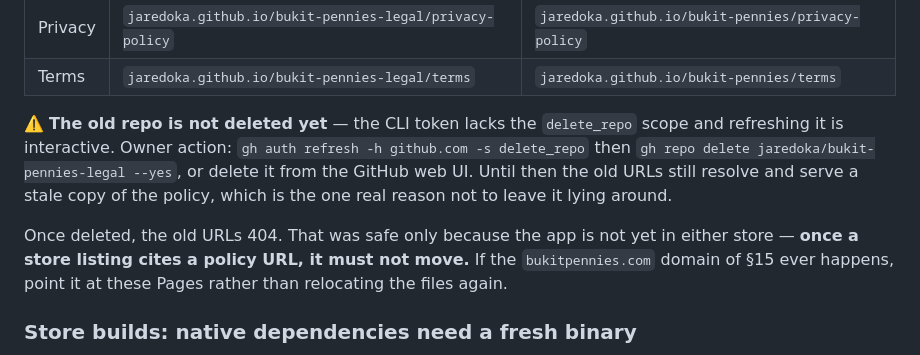
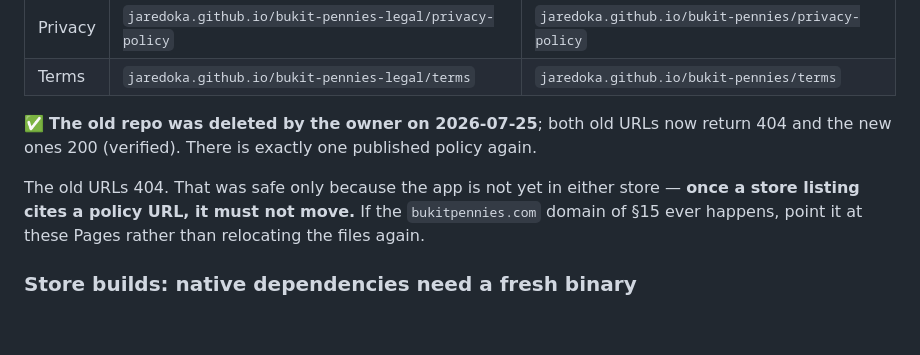
Before and after one commit to jaredoka/bukit-pennies, a Markdown page: HANDOFF.md, the part around the change. Rendered like a GitHub page; blank space fills up the shorter version.

Commit message:
Record legal-repo deletion; correct stale placeholder count in the TestFlight runbook
The old repo is gone and its URLs 404; the new Pages URLs serve. The runbook
still told the reader to fill in the anon key, which has been present in
eas.json since the production profile was written — only appleTeamId and
ascAppId are outstanding, and both come from Apple enrolment.

Co-Authored-By: Claude Opus 5 <noreply@anthropic.com>

```diff
--- a/HANDOFF.md
+++ b/HANDOFF.md
@@ -932,14 +932,11 @@ URLs changed, and `apps/mobile/src/lib/env.ts` was updated to match:
 | Privacy | `jaredoka.github.io/bukit-pennies-legal/privacy-policy` | `jaredoka.github.io/bukit-pennies/privacy-policy` |
 | Terms | `jaredoka.github.io/bukit-pennies-legal/terms` | `jaredoka.github.io/bukit-pennies/terms` |
 
-⚠️ **The old repo is not deleted yet** — the CLI token lacks the
-`delete_repo` scope and refreshing it is interactive. Owner action:
-`gh auth refresh -h github.com -s delete_repo` then
-`gh repo delete jaredoka/bukit-pennies-legal --yes`, or delete it from the
-GitHub web UI. Until then the old URLs still resolve and serve a stale copy of
-the policy, which is the one real reason not to leave it lying around.
+✅ **The old repo was deleted by the owner on 2026-07-25**; both old URLs now
+return 404 and the new ones 200 (verified). There is exactly one published
+policy again.
 
-Once deleted, the old URLs 404. That was safe only because the app is not yet in either
+The old URLs 404. That was safe only because the app is not yet in either
 store — **once a store listing cites a policy URL, it must not move.** If the
 `bukitpennies.com` domain of §15 ever happens, point it at these Pages rather
 than relocating the files again.
```
Also changed, not shown: docs/testflight-deploy.md (+3 -4 lines).
